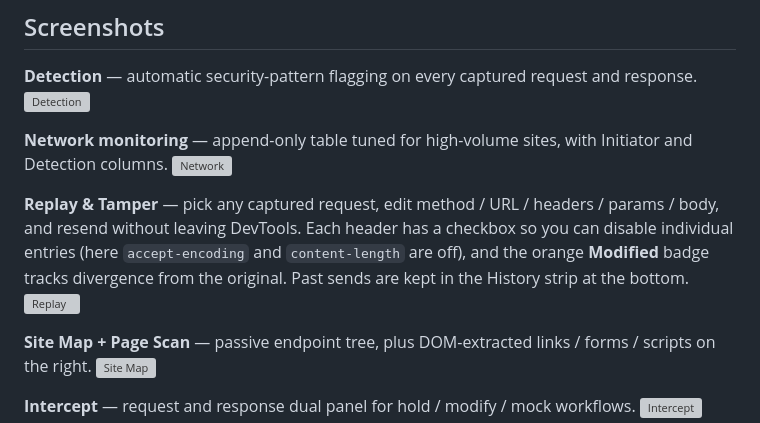
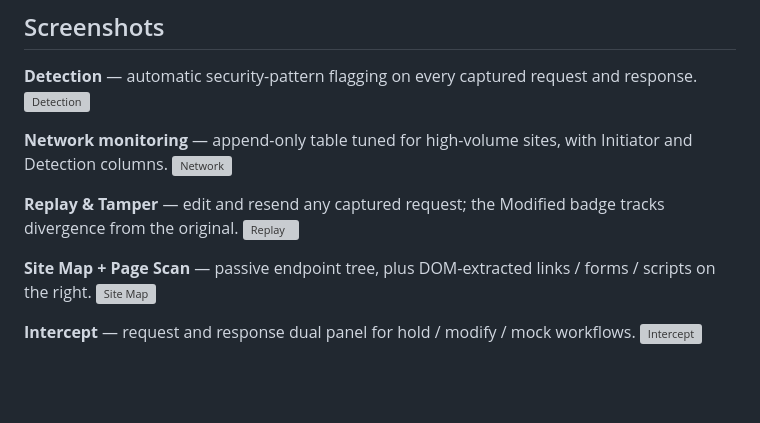
Before and after one commit to jsik22/devtools-pp, a Markdown page: README.md, the part around the change. Drawn GitHub-style; blank space fills up the shorter version; grey boxes are pictures that could not be loaded.

```diff
--- a/README.md
+++ b/README.md
@@ -54,7 +54,7 @@ DevTools++ bridges this gap. Everything your security team did in Burp — inter
 **Network monitoring** — append-only table tuned for high-volume sites, with Initiator and Detection columns.
 ![Network](docs/screenshots/02-network.png)
 
-**Replay & Tamper** — pick any captured request, edit method / URL / headers / params / body, and resend without leaving DevTools. Each header has a checkbox so you can disable individual entries (here `accept-encoding` and `content-length` are off), and the orange **Modified** badge tracks divergence from the original. Past sends are kept in the History strip at the bottom.
+**Replay & Tamper** — edit and resend any captured request; the Modified badge tracks divergence from the original.
 ![Replay](docs/screenshots/03-replay.png)
 
 **Site Map + Page Scan** — passive endpoint tree, plus DOM-extracted links / forms / scripts on the right.
```
Also changed, not shown: README.ko.md (+1 -1 lines).
